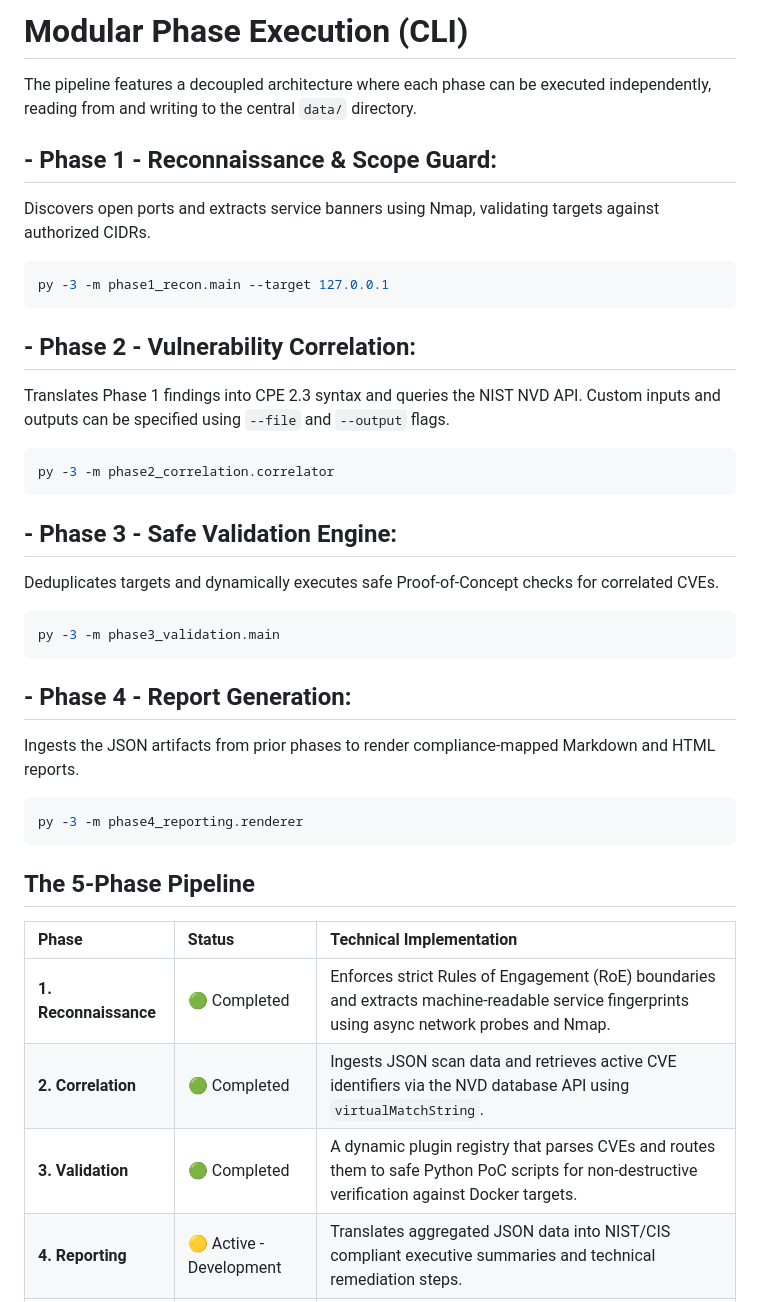
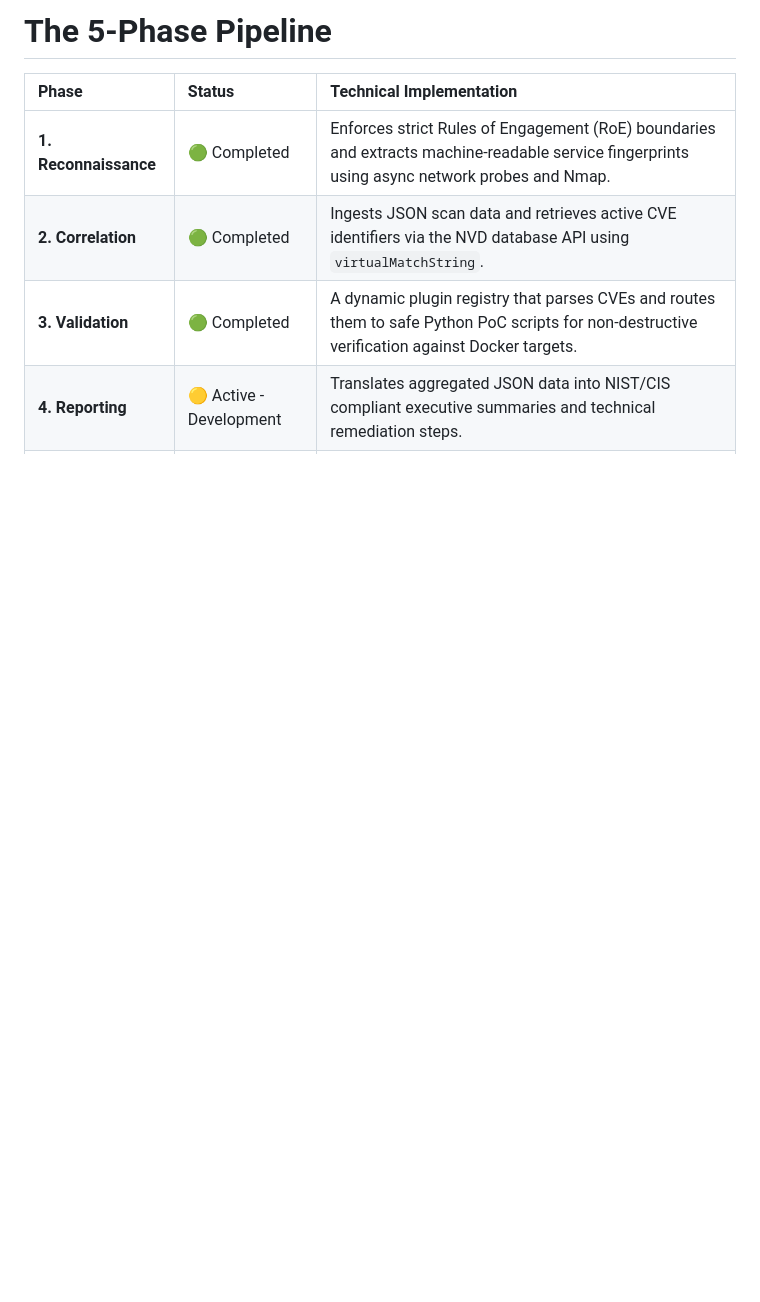
Before and after one commit to MigueAAM/Automated-Penetration-Tool, a Markdown page: README.md, the part around one of its changes. GitHub-like rendering; blank space fills up the shorter version.

Commit message:
Refactor README for clarity and organization
Updated README to improve formatting and structure, including section headings and command examples.

````diff
--- a/README.md
+++ b/README.md
@@ -37,30 +21,4 @@ python run_pipeline --target 127.0.0.1
-# Modular Phase Execution (CLI)
-The pipeline features a decoupled architecture where each phase can be executed independently, reading from and writing to the central `data/` directory.
-## - Phase 1 - Reconnaissance & Scope Guard:
-Discovers open ports and extracts service banners using Nmap, validating targets against authorized CIDRs.
-```bash
-py -3 -m phase1_recon.main --target 127.0.0.1
-```
-
-## - Phase 2 - Vulnerability Correlation:
-Translates Phase 1 findings into CPE 2.3 syntax and queries the NIST NVD API. Custom inputs and outputs can be specified using `--file` and `--output` flags.
-```bash
-py -3 -m phase2_correlation.correlator
-```
-
-## - Phase 3 - Safe Validation Engine:
-Deduplicates targets and dynamically executes safe Proof-of-Concept checks for correlated CVEs.
-```bash
-py -3 -m phase3_validation.main
-```
-
-## - Phase 4 - Report Generation:
-Ingests the JSON artifacts from prior phases to render compliance-mapped Markdown and HTML reports.
-```bash
-py -3 -m phase4_reporting.renderer
-```
-
-## The 5-Phase Pipeline
+# The 5-Phase Pipeline
 | Phase | Status | Technical Implementation |
 | :--- | :--- | :--- |
 | **1. Reconnaissance** | 🟢 Completed | Enforces strict Rules of Engagement (RoE) boundaries and extracts machine-readable service fingerprints using async network probes and Nmap. |
````
Also changed, not shown: other parts of README.md (+136 -19 lines).
